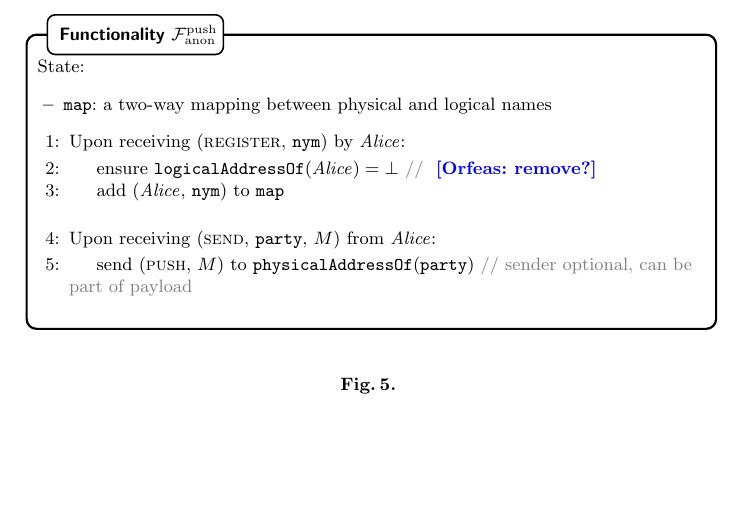
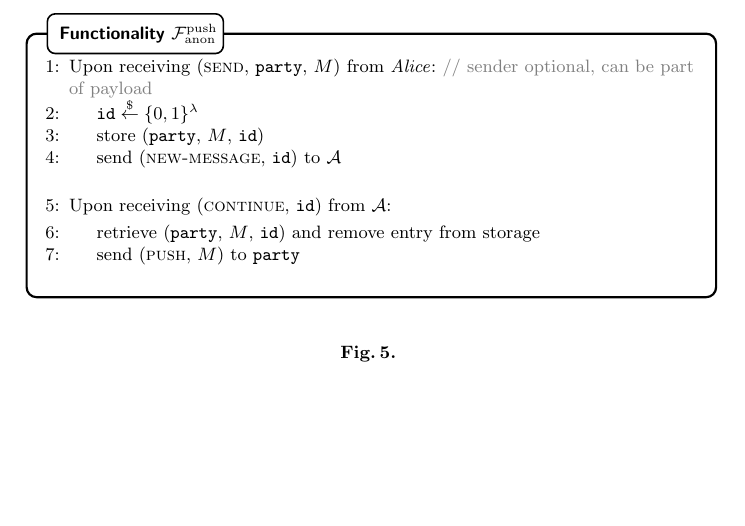
Before and after one commit to OrfeasLitos/privacy-ln, a LaTeX paper (src/privacy-ln.tex, which reads src/anonfunc.tex): part of page 5 of 30, cut so that both start at the same text. Compiled offline with pdfLaTeX.

Commit message:
Remove logical address, leak activity in F_push

```diff
--- a/src/anonfunc.tex
+++ b/src/anonfunc.tex
@@ -56,24 +56,21 @@
 
   \begin{figure}[H]
     \begin{systembox}{$\anonfunc^{\mathrm{push}}$}
-      State:
-      \begin{itemize}
-        \item \texttt{map}: a two-way mapping between physical and logical names
-      \end{itemize}
       \begin{algorithmic}[1]
-        \State Upon receiving (\textsc{register}, \texttt{nym}) by \alice:
+        \State Upon receiving (\textsc{send}, \texttt{party}, $M$) from \alice:
+        \Comment{sender optional, can be part of payload}
         \Indent
-          \State ensure $\mathtt{logicalAddressOf}(\alice) = \bot$
-          \Comment{\orfeas{remove?}}
-          \State add (\alice, \texttt{nym}) to \texttt{map}
+          \State $\mathtt{id} \overset{\$}{\gets} \{0, 1\}^{\lambda}$
+          \State store (\texttt{party}, $M$, \texttt{id})
+          \State send (\textsc{new-message}, \texttt{id}) to \adversary
         \EndIndent
         \Statex
 
-        \State Upon receiving (\textsc{send}, \texttt{party}, $M$) from \alice:
+        \State Upon receiving (\textsc{continue}, \texttt{id}) from \adversary:
         \Indent
-          \State send (\textsc{push}, $M$) to
-          \texttt{physicalAddressOf}(\texttt{party}) \Comment{sender optional,
-          can be part of payload}
+          \State retrieve (\texttt{party}, $M$, \texttt{id}) and remove entry
+          from storage
+          \State send (\textsc{push}, $M$) to \texttt{party}
         \EndIndent
         \Statex
       \end{algorithmic}
```
